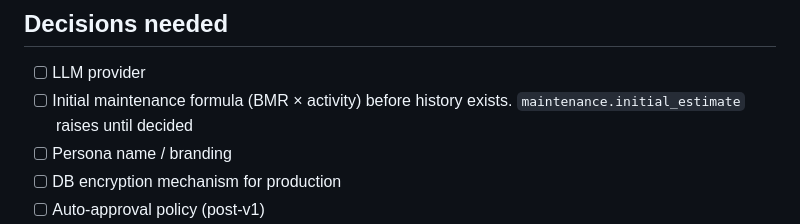
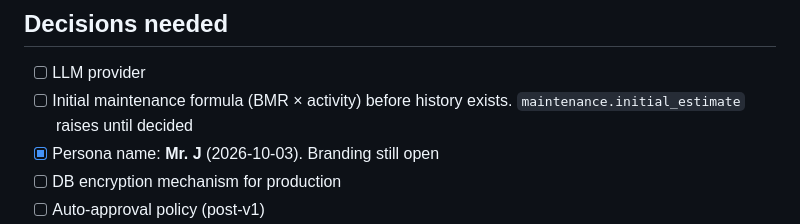
Before and after one commit to HerbyJ3/ai-bodybuilding, a Markdown page: coach-agent/docs/OPEN_ITEMS.md, the part around the change. GitHub-like rendering.

```diff
--- a/coach-agent/docs/OPEN_ITEMS.md
+++ b/coach-agent/docs/OPEN_ITEMS.md
@@ -3,7 +3,7 @@
 ## Decisions needed
 - [ ] LLM provider
 - [ ] Initial maintenance formula (BMR × activity) before history exists. `maintenance.initial_estimate` raises until decided
-- [ ] Persona name / branding
+- [x] Persona name: **Mr. J** (2026-10-03). Branding still open
 - [ ] DB encryption mechanism for production
 - [ ] Auto-approval policy (post-v1)
 - [ ] Tech stack: built with the BUILD_SPEC §4 defaults (Python 3.11, Pydantic v2, SQLite, pytest, Typer). Confirm
```
Also changed, not shown: coach-agent/persona/coach-profile.md (+2 -2 lines).
